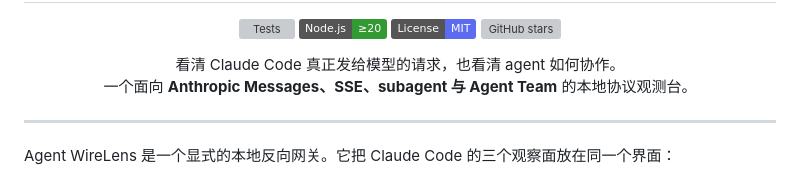
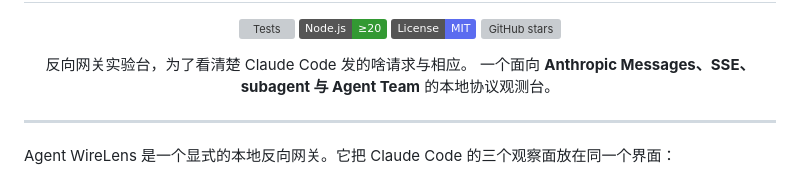
Before and after one commit to Palind-Rome/agent-wirelens, a Markdown page: README.md, the part around one of its changes. Drawn GitHub-style; badges without logos; grey boxes are pictures that could not be loaded.

```diff
--- a/README.md
+++ b/README.md
@@ -12,7 +12,7 @@
 </p>
 
 <p align="center">
-  看清 Claude Code 真正发给模型的请求，也看清 agent 如何协作。<br/>
+  反向网关实验台，为了看清楚 Claude Code 发的啥请求与相应。
   一个面向 <strong>Anthropic Messages、SSE、subagent 与 Agent Team</strong> 的本地协议观测台。
 </p>
 
```
Also changed, not shown: other parts of README.md (+2 -2 lines).
